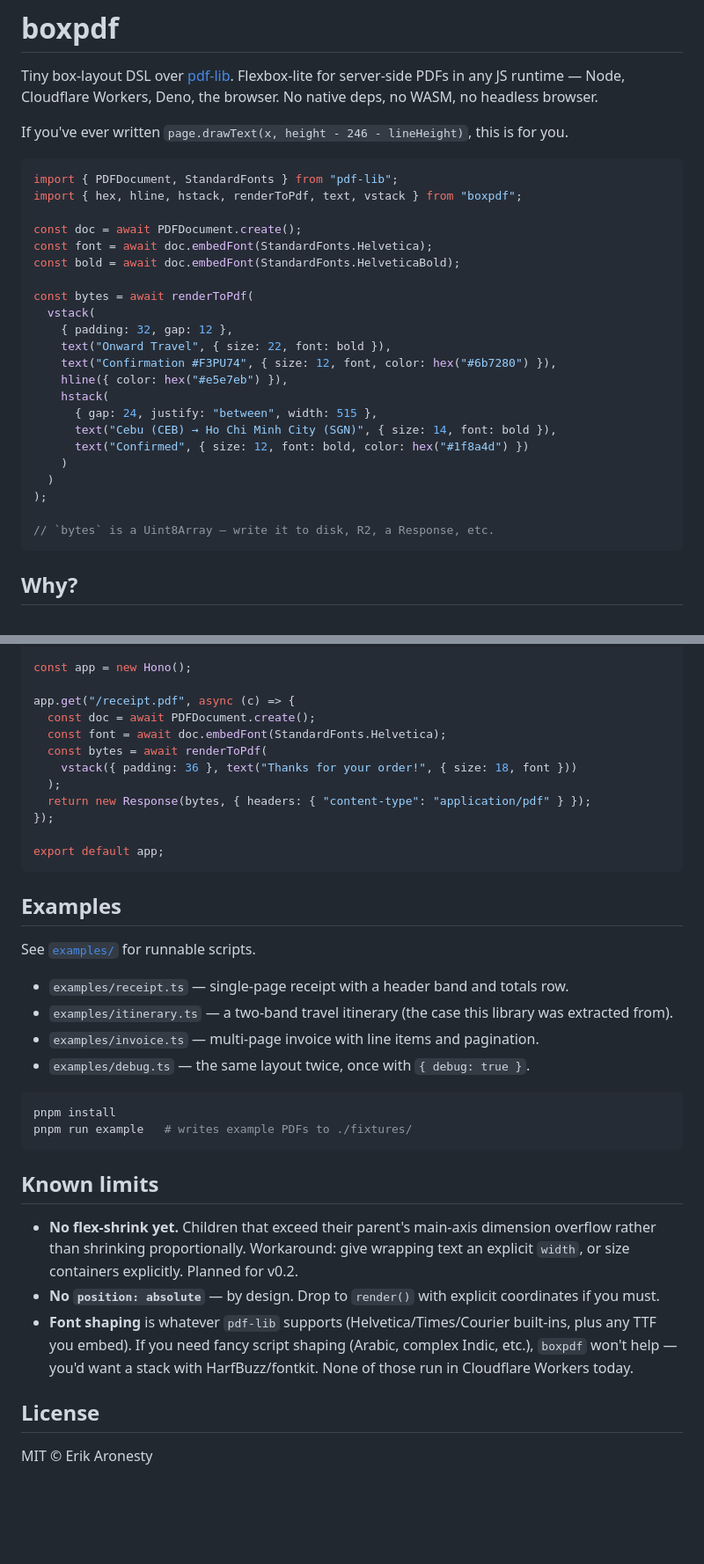
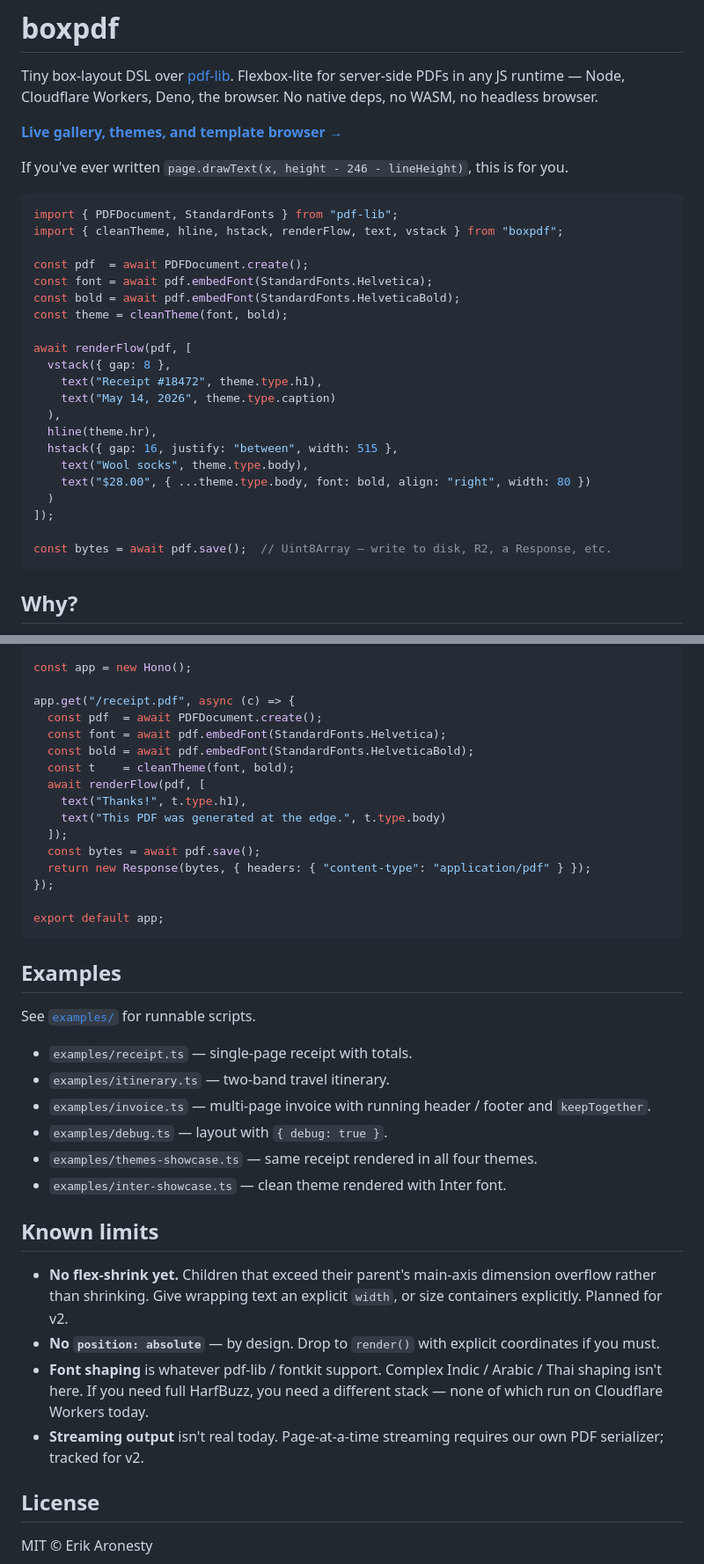
Before and after one commit to earonesty/boxpdf, a Markdown page: README.md, 2 parts joined by grey strips. Shown at 88% size. Rendered like a GitHub page; blank space fills up the shorter version.

````diff
--- a/README.md
+++ b/README.md
@@ -4,32 +4,33 @@ Tiny box-layout DSL over [pdf-lib](https://pdf-lib.js.org/). Flexbox-lite for
 server-side PDFs in any JS runtime — Node, Cloudflare Workers, Deno, the
 browser. No native deps, no WASM, no headless browser.
 
+**[Live gallery, themes, and template browser →](https://earonesty.github.io/boxpdf/)**
+
 If you've ever written `page.drawText(x, height - 246 - lineHeight)`, this is
 for you.
 
 ```ts
 import { PDFDocument, StandardFonts } from "pdf-lib";
-import { hex, hline, hstack, renderToPdf, text, vstack } from "boxpdf";
+import { cleanTheme, hline, hstack, renderFlow, text, vstack } from "boxpdf";
 
-const doc = await PDFDocument.create();
-const font = await doc.embedFont(StandardFonts.Helvetica);
-const bold = await doc.embedFont(StandardFonts.HelveticaBold);
+const pdf  = await PDFDocument.create();
+const font = await pdf.embedFont(StandardFonts.Helvetica);
+const bold = await pdf.embedFont(StandardFonts.HelveticaBold);
+const theme = cleanTheme(font, bold);
 
-const bytes = await renderToPdf(
-  vstack(
-    { padding: 32, gap: 12 },
-    text("Onward Travel", { size: 22, font: bold }),
-    text("Confirmation #F3PU74", { size: 12, font, color: hex("#6b7280") }),
-    hline({ color: hex("#e5e7eb") }),
-    hstack(
-      { gap: 24, justify: "between", width: 515 },
-      text("Cebu (CEB) → Ho Chi Minh City (SGN)", { size: 14, font: bold }),
-      text("Confirmed", { size: 12, font: bold, color: hex("#1f8a4d") })
-    )
+await renderFlow(pdf, [
+  vstack({ gap: 8 },
+    text("Receipt #18472", theme.type.h1),
+    text("May 14, 2026", theme.type.caption)
+  ),
+  hline(theme.hr),
+  hstack({ gap: 16, justify: "between", width: 515 },
+    text("Wool socks", theme.type.body),
+    text("$28.00", { ...theme.type.body, font: bold, align: "right", width: 80 })
   )
-);
+]);
 
-// `bytes` is a Uint8Array — write it to disk, R2, a Response, etc.
+const bytes = await pdf.save();  // Uint8Array — write to disk, R2, a Response, etc.
 ```
 
 ## Why?
@@ -163,11 +174,15 @@ import { renderToPdf, text, vstack } from "boxpdf";
 const app = new Hono();
 
 app.get("/receipt.pdf", async (c) => {
-  const doc = await PDFDocument.create();
-  const font = await doc.embedFont(StandardFonts.Helvetica);
-  const bytes = await renderToPdf(
-    vstack({ padding: 36 }, text("Thanks for your order!", { size: 18, font }))
-  );
+  const pdf  = await PDFDocument.create();
+  const font = await pdf.embedFont(StandardFonts.Helvetica);
+  const bold = await pdf.embedFont(StandardFonts.HelveticaBold);
+  const t    = cleanTheme(font, bold);
+  await renderFlow(pdf, [
+    text("Thanks!", t.type.h1),
+    text("This PDF was generated at the edge.", t.type.body)
+  ]);
+  const bytes = await pdf.save();
   return new Response(bytes, { headers: { "content-type": "application/pdf" } });
 });
 
@@ -178,29 +193,26 @@ export default app;
 
 See [`examples/`](./examples) for runnable scripts.
 
-- `examples/receipt.ts` — single-page receipt with a header band and totals row.
-- `examples/itinerary.ts` — a two-band travel itinerary (the case this library
-  was extracted from).
-- `examples/invoice.ts` — multi-page invoice with line items and pagination.
-- `examples/debug.ts` — the same layout twice, once with `{ debug: true }`.
-
-```sh
-pnpm install
-pnpm run example   # writes example PDFs to ./fixtures/
-```
+- `examples/receipt.ts` — single-page receipt with totals.
+- `examples/itinerary.ts` — two-band travel itinerary.
+- `examples/invoice.ts` — multi-page invoice with running header / footer
+  and `keepTogether`.
+- `examples/debug.ts` — layout with `{ debug: true }`.
+- `examples/themes-showcase.ts` — same receipt rendered in all four themes.
+- `examples/inter-showcase.ts` — clean theme rendered with Inter font.
 
 ## Known limits
 
 - **No flex-shrink yet.** Children that exceed their parent's main-axis
-  dimension overflow rather than shrinking proportionally. Workaround:
-  give wrapping text an explicit `width`, or size containers explicitly.
-  Planned for v0.2.
+  dimension overflow rather than shrinking. Give wrapping text an explicit
+  `width`, or size containers explicitly. Planned for v2.
 - **No `position: absolute`** — by design. Drop to `render()` with explicit
   coordinates if you must.
-- **Font shaping** is whatever `pdf-lib` supports (Helvetica/Times/Courier
-  built-ins, plus any TTF you embed). If you need fancy script shaping
-  (Arabic, complex Indic, etc.), `boxpdf` won't help — you'd want a stack
-  with HarfBuzz/fontkit. None of those run in Cloudflare Workers today.
+- **Font shaping** is whatever pdf-lib / fontkit support. Complex Indic /
+  Arabic / Thai shaping isn't here. If you need full HarfBuzz, you need a
+  different stack — none of which run on Cloudflare Workers today.
+- **Streaming output** isn't real today. Page-at-a-time streaming requires
+  our own PDF serializer; tracked for v2.
 
 ## License
 
````
Also changed, not shown: other parts of README.md (+78 -68 lines).
